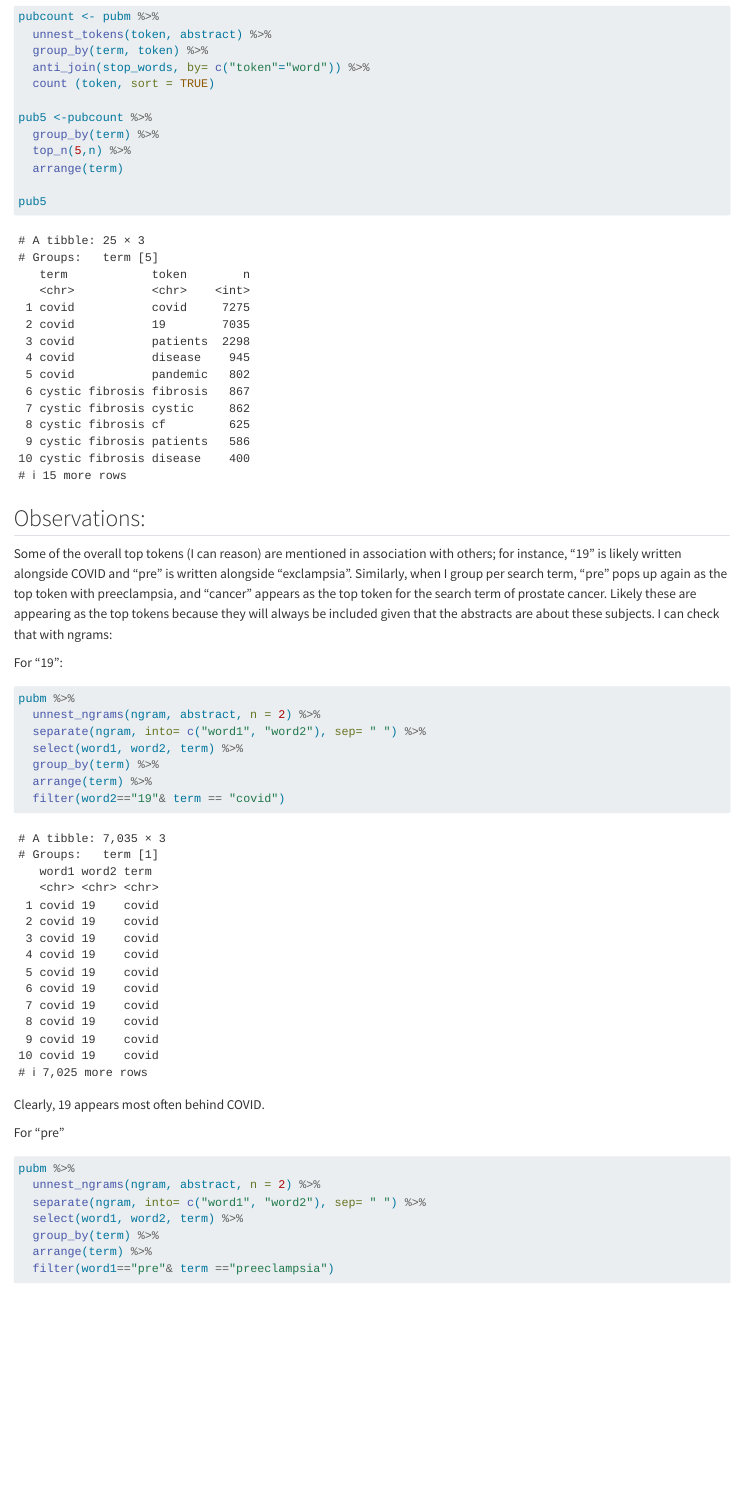
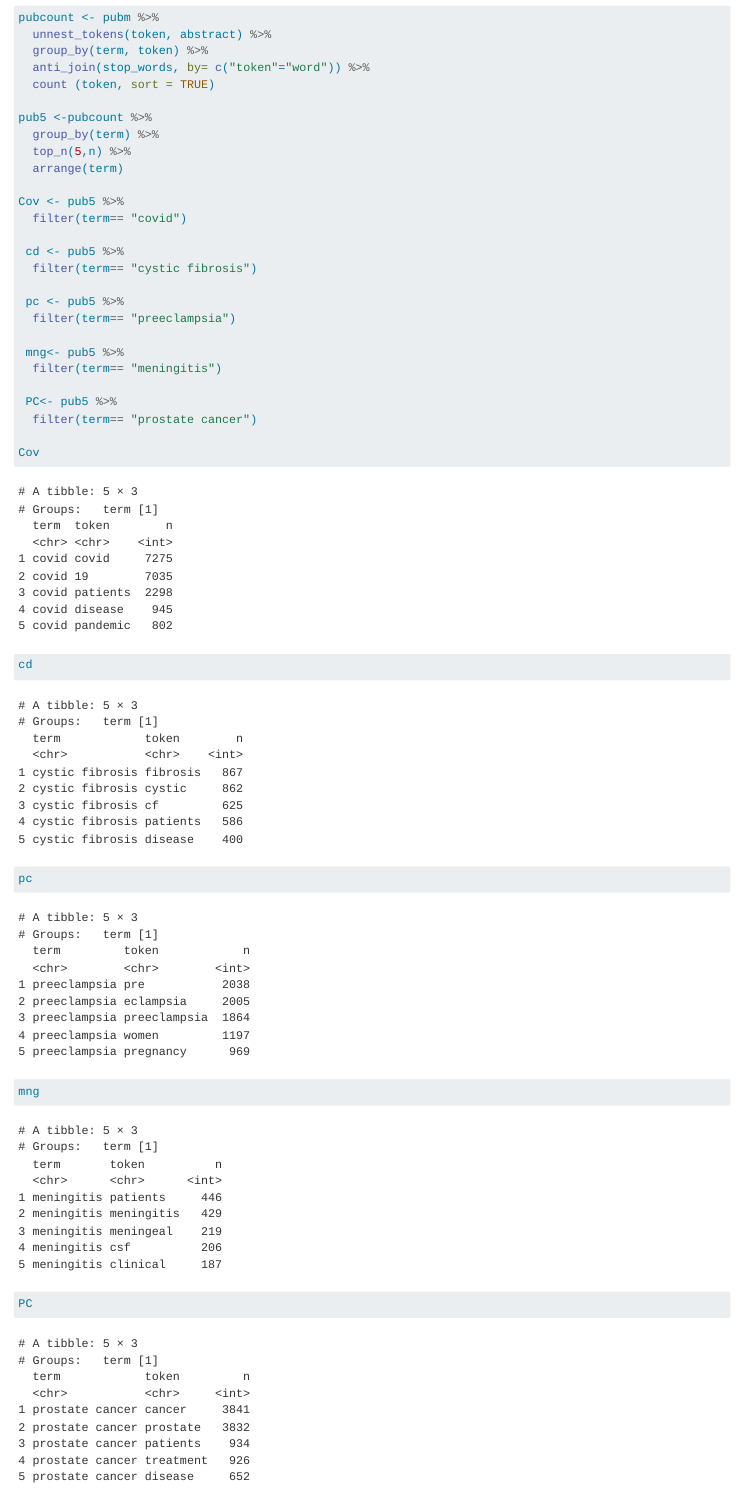
Before and after one commit to aobinelo/HW3, a Quarto document (Assignment03.qmd): the page in a window 1100 px wide, from 2320 px down before the commit and from 2350 px down after it, so that both start at the same text. Rendered offline with R 4.5, knitr and Pandoc in place of Quarto, with nearby package versions.

Commit message:
changed tables so top 5 visible, forgot to add my name too

````diff
--- a/Assignment03.qmd
+++ b/Assignment03.qmd
@@ -67,9 +68,30 @@ pub5 <-pubcount %>%
   top_n(5,n) %>%
   arrange(term)
 
-pub5
+Cov <- pub5 %>%
+  filter(term== "covid")
 
+ cd <- pub5 %>%
+  filter(term== "cystic fibrosis")
 
+ pc <- pub5 %>%
+  filter(term== "preeclampsia")
+
+ mng<- pub5 %>%
+  filter(term== "meningitis")
+
+ PC<- pub5 %>%
+  filter(term== "prostate cancer")
+
+Cov
+
+cd
+
+pc
+
+mng
+
+PC
 ```
 
 ## Observations:
````
Also changed, not shown: Assignment03.html, Assignment03.qmd (28 more changed lines).
